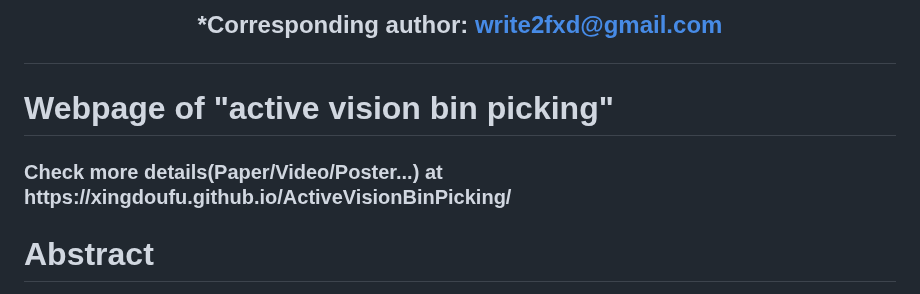
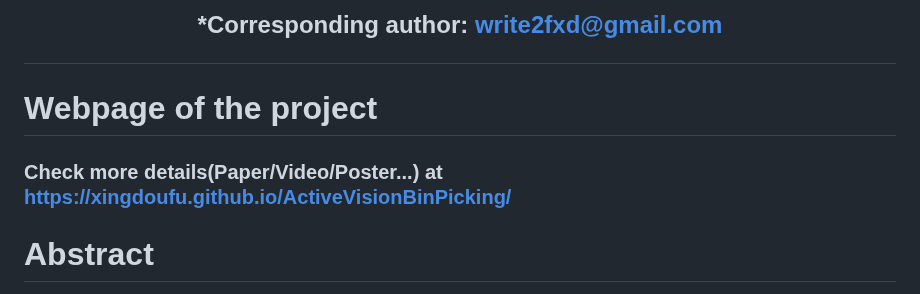
Before and after one commit to XingdouFu/ActiveVisionBinPicking, a Markdown page: docs/README.md, the part around the change. Rendered like a GitHub page.

```diff
--- a/docs/README.md
+++ b/docs/README.md
@@ -7,8 +7,8 @@
 <p>*Corresponding author:  <a href="mailto:write2fxd@gmail.com">write2fxd@gmail.com</p>
 </div>
 
-# Webpage of "active vision bin picking"
-<h3>Check more details(Paper/Video/Poster...) at https://xingdoufu.github.io/ActiveVisionBinPicking/</h3>
+# Webpage of the project
+<h3>Check more details(Paper/Video/Poster...) at <a href="https://xingdoufu.github.io/ActiveVisionBinPicking/">https://xingdoufu.github.io/ActiveVisionBinPicking/</a></h3>
 
 # Abstract
 Bin picking systems in factory automation usually face robustness issues caused by sparse and noisy 3D data of metallic objects. Utilizing multiple views, especially with a oneshot 3D sensor and “sensor on hand” configuration is getting more popularity due to its effectiveness, flexibility, and low cost. While moving the 3D sensor to acquire multiple views for 3D fusion, joint optimization, or active vision suffers from lowspeed issues. That is because sensing is taken as a decoupled module from motion tasks and is not intentionally designed for a bin picking system. To address the problems, we designed a bin picking system, which tightly couples a multi-view, active vision scheme with motion tasks in a “sensor on hand” configuration. It not only speeds up the system by parallelizing the high-speed sensing scheme to the robot place action but also decides the next sensing path to maintain the continuity of the whole picking process. Unlike others focusing only on sensing evaluation, we also evaluated our design by picking experiments on 5 different types of objects without human intervention. Our experiments show the whole sensing scheme can be finished within 1.682 seconds (maximum) on CPU and the average picking complete rate is over 97.75% . Due to the parallelization with robot motion, the sensing scheme accounts for only 0.635 seconds in takt time on average.
```
